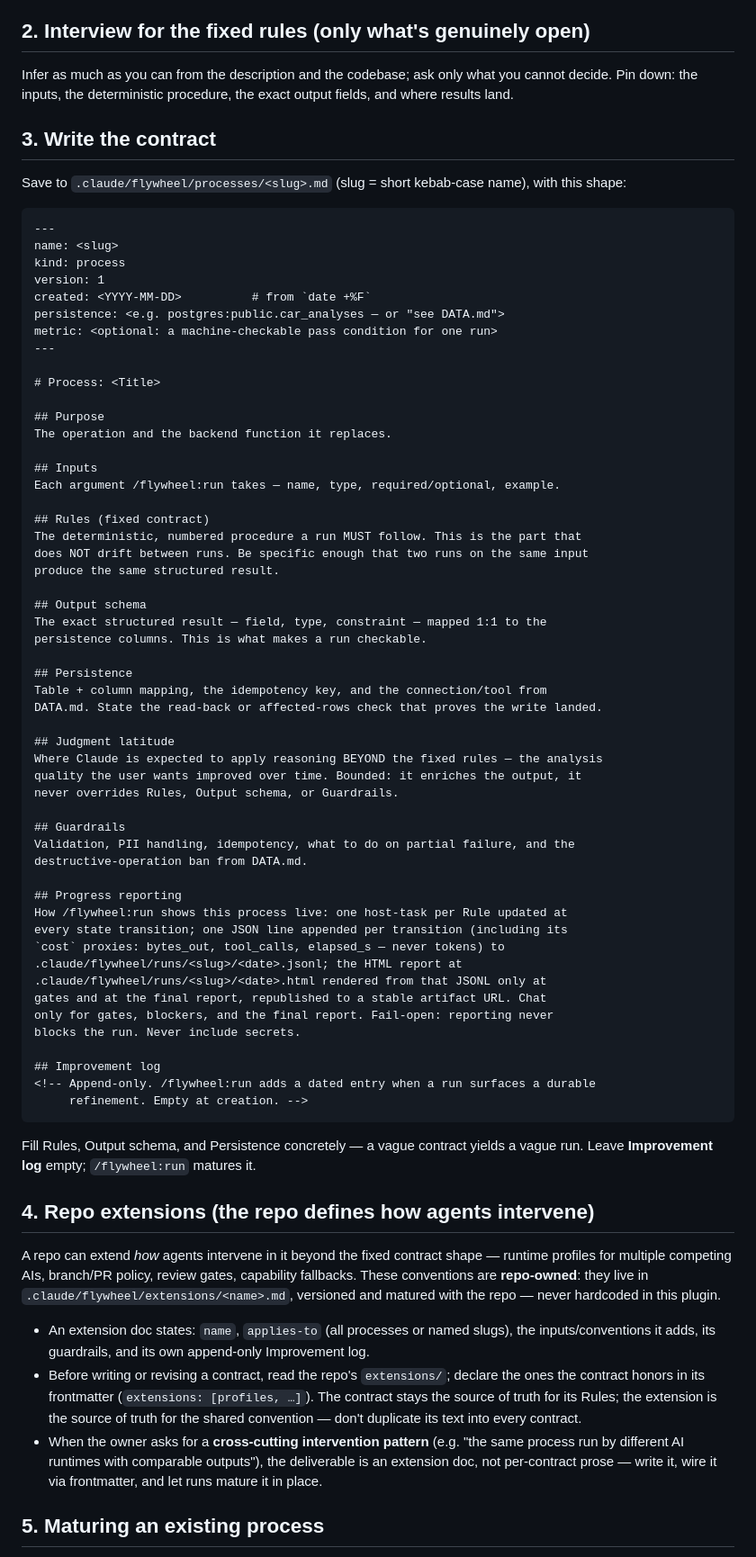
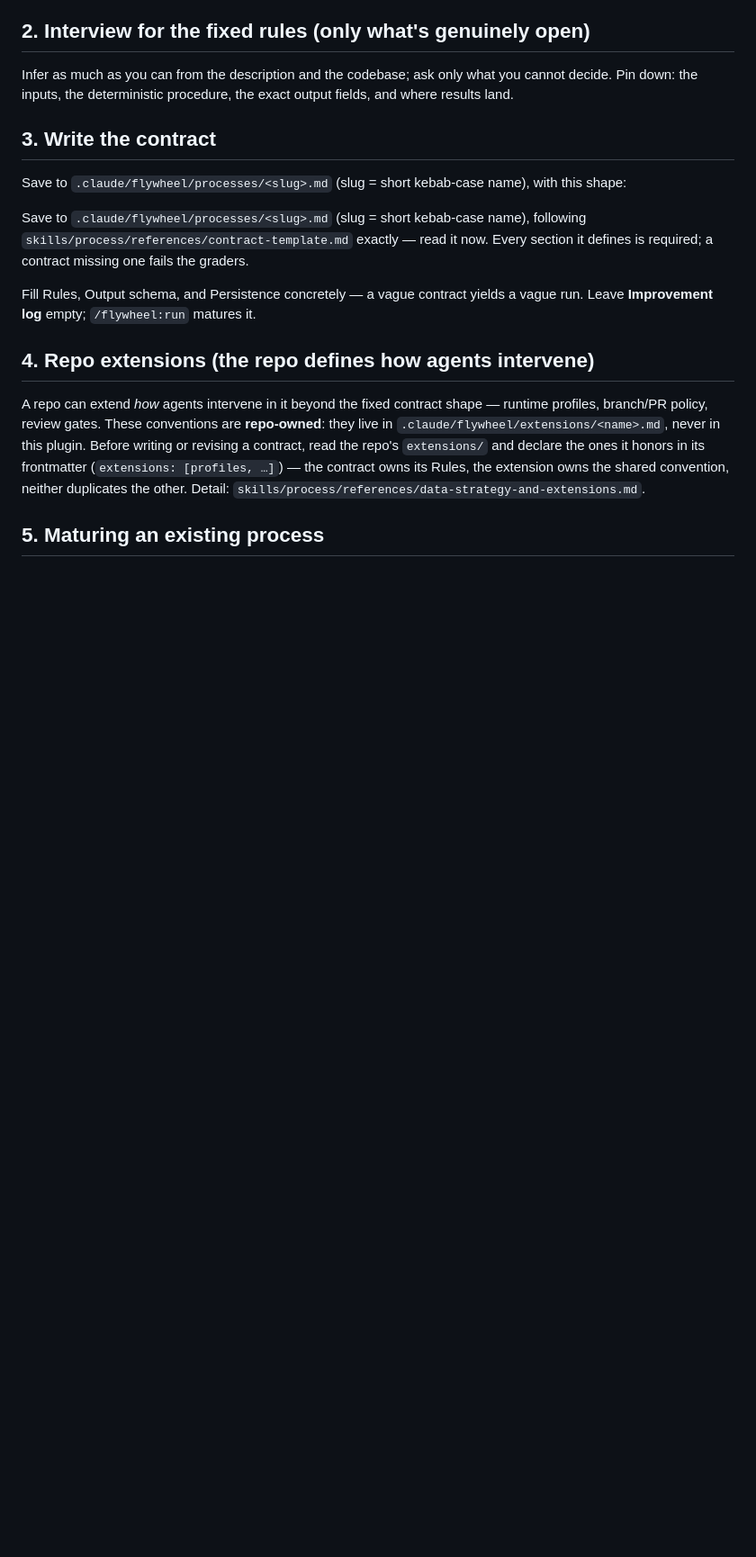
Before and after one commit to arazvan-ec/xmarks, a Markdown page: skills/process/SKILL.md, the part around one of its changes. Shown at 90% size. GitHub-like rendering; blank space fills up the shorter version.

Commit message:
refactor(process): template and step detail become references, 8,280 -> 4,458 B (P35 T9)
Gate green for process; docs-consistency green; every moved line conserved
verbatim across the two references.

The largest thing in the skill was the contract template — 54 lines you copy
once, at step 3, carried in full on every invocation. It is now
references/contract-template.md, cited with "read it now", and the body says
what the graders will check: every section it defines is required.

Steps 1, 4 and 5 keep their rules in the body and cite their procedure: DATA.md's
four parts and the DROP/DELETE/TRUNCATE guardrail; extensions being repo-owned
and declared in frontmatter; a revision never silently rewriting the fixed rules.
The GATE and the P21 datastore-permission rule stay in full.

This is the extraction where the eval gate is a real check rather than
corroboration: if a model does not follow the citation, the contract loses
sections and the grader says so.

Co-Authored-By: Claude Opus 5 <noreply@anthropic.com>
Claude-Session: https://claude.ai/code/session_016kMcj6xUEau4i35fbf77QN

````diff
--- a/skills/process/SKILL.md
+++ b/skills/process/SKILL.md
@@ -31,70 +25,13 @@ Infer as much as you can from the description and the codebase; ask only what yo
 
 Save to `.claude/flywheel/processes/<slug>.md` (slug = short kebab-case name), with this shape:
 
-```
----
-name: <slug>
-kind: process
-version: 1
-created: <YYYY-MM-DD>          # from `date +%F`
-persistence: <e.g. postgres:public.car_analyses — or "see DATA.md">
-metric: <optional: a machine-checkable pass condition for one run>
----
-
-# Process: <Title>
-
-## Purpose
-The operation and the backend function it replaces.
-
-## Inputs
-Each argument /flywheel:run takes — name, type, required/optional, example.
-
-## Rules (fixed contract)
-The deterministic, numbered procedure a run MUST follow. This is the part that
-does NOT drift between runs. Be specific enough that two runs on the same input
-produce the same structured result.
-
-## Output schema
-The exact structured result — field, type, constraint — mapped 1:1 to the
-persistence columns. This is what makes a run checkable.
-
-## Persistence
-Table + column mapping, the idempotency key, and the connection/tool from
-DATA.md. State the read-back or affected-rows check that proves the write landed.
-
-## Judgment latitude
-Where Claude is expected to apply reasoning BEYOND the fixed rules — the analysis
-quality the user wants improved over time. Bounded: it enriches the output, it
-never overrides Rules, Output schema, or Guardrails.
-
-## Guardrails
-Validation, PII handling, idempotency, what to do on partial failure, and the
-destructive-operation ban from DATA.md.
-
-## Progress reporting
-How /flywheel:run shows this process live: one host-task per Rule updated at
-every state transition; one JSON line appended per transition (including its
-`cost` proxies: bytes_out, tool_calls, elapsed_s — never tokens) to
-.claude/flywheel/runs/<slug>/<date>.jsonl; the HTML report at
-.claude/flywheel/runs/<slug>/<date>.html rendered from that JSONL only at
-gates and at the final report, republished to a stable artifact URL. Chat
-only for gates, blockers, and the final report. Fail-open: reporting never
-blocks the run. Never include secrets.
-
-## Improvement log
-<!-- Append-only. /flywheel:run adds a dated entry when a run surfaces a durable
-     refinement. Empty at creation. -->
-```
+Save to `.claude/flywheel/processes/<slug>.md` (slug = short kebab-case name), following `skills/process/references/contract-template.md` exactly — read it now. Every section it defines is required; a contract missing one fails the graders.
 
 Fill Rules, Output schema, and Persistence concretely — a vague contract yields a vague run. Leave **Improvement log** empty; `/flywheel:run` matures it.
 
 ## 4. Repo extensions (the repo defines how agents intervene)
 
-A repo can extend *how* agents intervene in it beyond the fixed contract shape — runtime profiles for multiple competing AIs, branch/PR policy, review gates, capability fallbacks. These conventions are **repo-owned**: they live in `.claude/flywheel/extensions/<name>.md`, versioned and matured with the repo — never hardcoded in this plugin.
-
-- An extension doc states: `name`, `applies-to` (all processes or named slugs), the inputs/conventions it adds, its guardrails, and its own append-only Improvement log.
-- Before writing or revising a contract, read the repo's `extensions/`; declare the ones the contract honors in its frontmatter (`extensions: [profiles, …]`). The contract stays the source of truth for its Rules; the extension is the source of truth for the shared convention — don't duplicate its text into every contract.
-- When the owner asks for a **cross-cutting intervention pattern** (e.g. "the same process run by different AI runtimes with comparable outputs"), the deliverable is an extension doc, not per-contract prose — write it, wire it via frontmatter, and let runs mature it in place.
+A repo can extend *how* agents intervene in it beyond the fixed contract shape — runtime profiles, branch/PR policy, review gates. These conventions are **repo-owned**: they live in `.claude/flywheel/extensions/<name>.md`, never in this plugin. Before writing or revising a contract, read the repo's `extensions/` and declare the ones it honors in its frontmatter (`extensions: [profiles, …]`) — the contract owns its Rules, the extension owns the shared convention, neither duplicates the other. Detail: `skills/process/references/data-strategy-and-extensions.md`.
 
 ## 5. Maturing an existing process
 
````
Also changed, not shown: other parts of skills/process/SKILL.md (+4 -17 lines), 2 other files.
